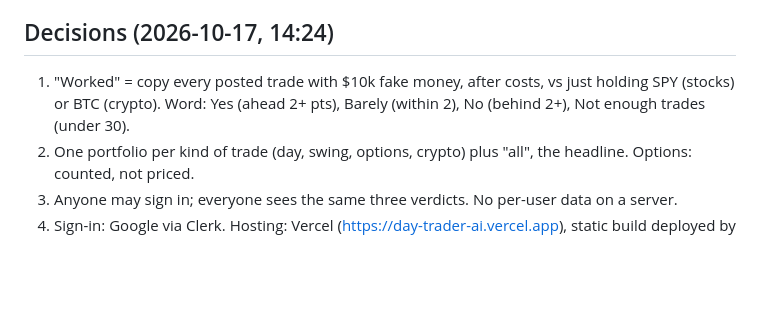
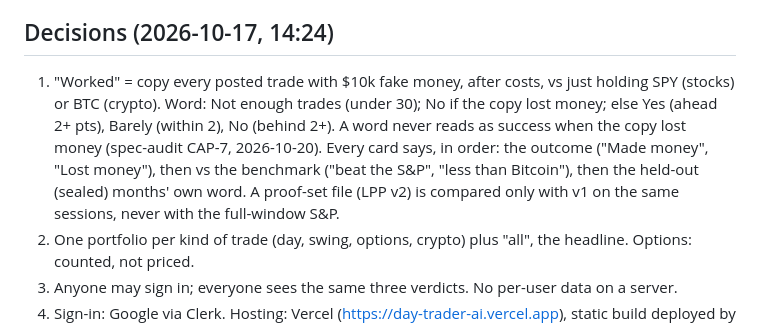
Before and after one commit to Escobar-Luis/quant-bot, a Markdown page: AGENTS.md, the part around the change. Drawn GitHub-style; blank space fills up the shorter version.

Commit message:
docs: honest verdict words: lost money is never Yes; outcome, vs and sealed word on every row (story audit-4-honest-words)
Co-Authored-By: Claude Opus 5.5 <noreply@anthropic.com>

```diff
--- a/AGENTS.md
+++ b/AGENTS.md
@@ -14,7 +14,7 @@ Day Trader AI answers Luis's own question: if he had followed each paid course (
 - Spec and stories: `_bmad-output/planning-artifacts/spec-day-trader-ai/` (SPEC.md, lanes.md, contracts.md).
 
 ## Decisions (2026-10-17, 14:24)
-1. "Worked" = copy every posted trade with $10k fake money, after costs, vs just holding SPY (stocks) or BTC (crypto). Word: Yes (ahead 2+ pts), Barely (within 2), No (behind 2+), Not enough trades (under 30).
+1. "Worked" = copy every posted trade with $10k fake money, after costs, vs just holding SPY (stocks) or BTC (crypto). Word: Not enough trades (under 30); No if the copy lost money; else Yes (ahead 2+ pts), Barely (within 2), No (behind 2+). A word never reads as success when the copy lost money (spec-audit CAP-7, 2026-10-20). Every card says, in order: the outcome ("Made money", "Lost money"), then vs the benchmark ("beat the S&P", "less than Bitcoin"), then the held-out (sealed) months' own word. A proof-set file (LPP v2) is compared only with v1 on the same sessions, never with the full-window S&P.
 2. One portfolio per kind of trade (day, swing, options, crypto) plus "all", the headline. Options: counted, not priced.
 3. Anyone may sign in; everyone sees the same three verdicts. No per-user data on a server.
 4. Sign-in: Google via Clerk. Hosting: Vercel (https://day-trader-ai.vercel.app), static build deployed by hand with `web/deploy-vercel.sh --prod`; merging to main never deploys. Deploy only with Luis's OK.
```
Also changed, not shown: 1 other file.
